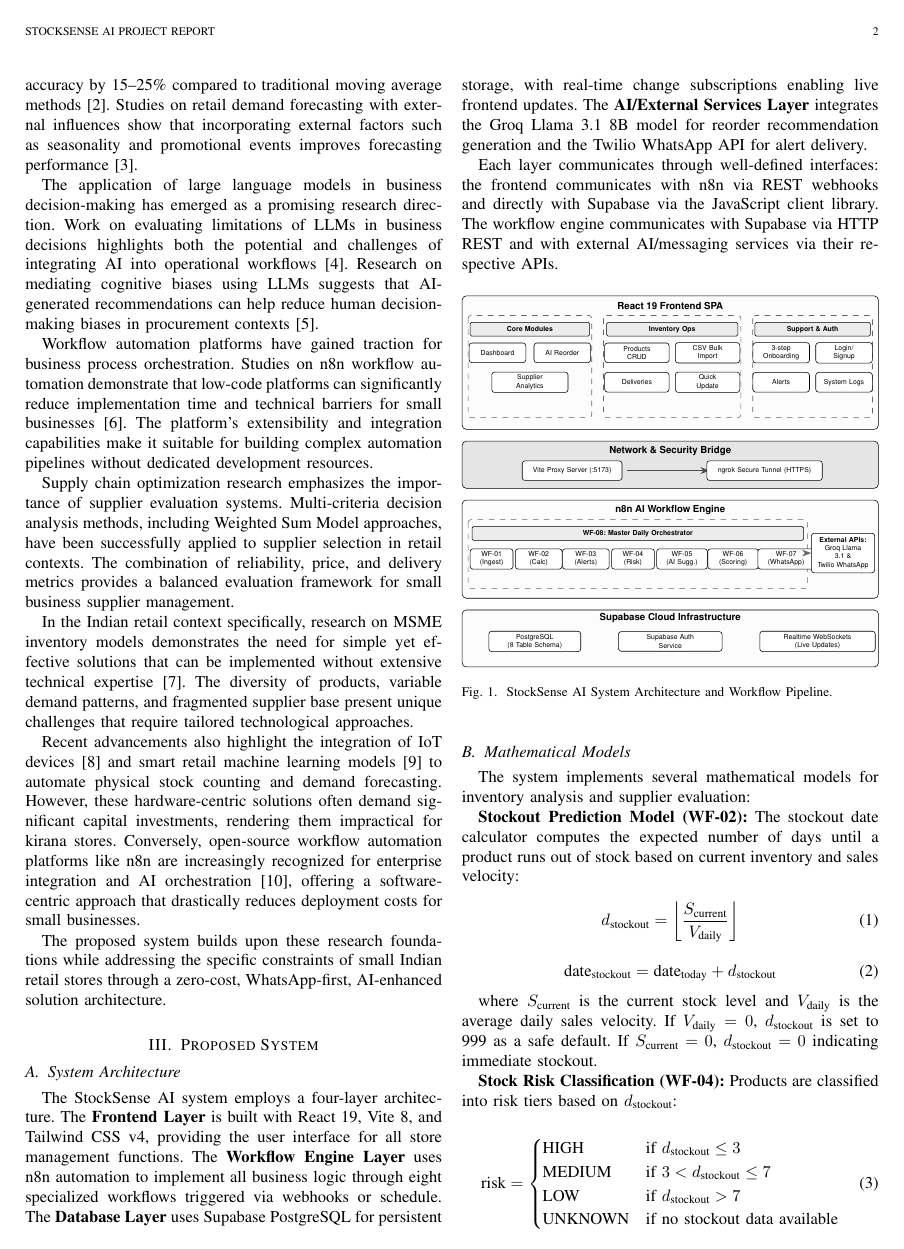
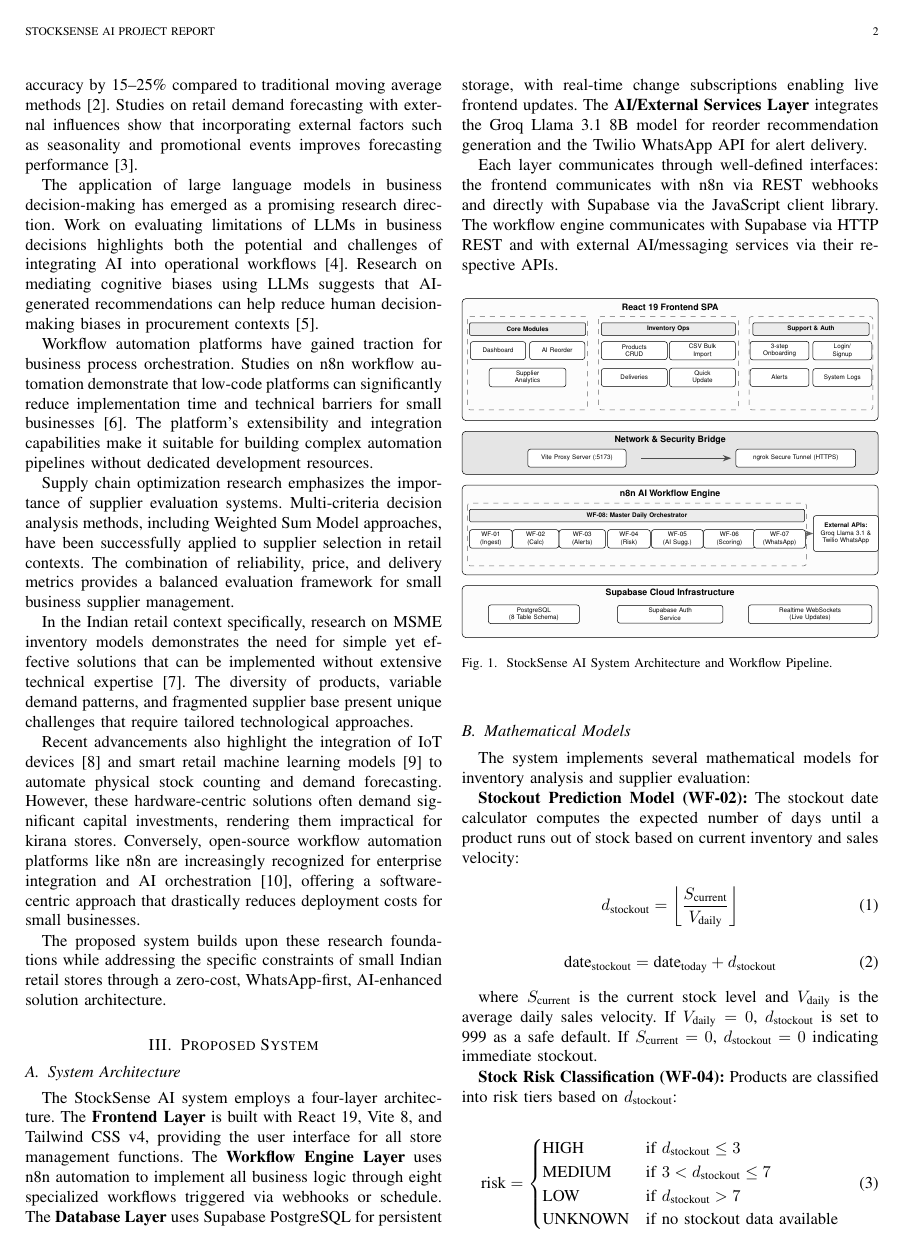
Before and after one commit to Vyshakh122003/AI-Powered-Supply-Chain-Inventory-Intelligence-System, a LaTeX paper (docs/StockSense_IEEE_Paper_v2.tex): page 2 of 6. Compiled offline with pdfLaTeX.

Commit message:
fix: expand diagram width to resolve squashed arrow and cramped node spacing

```diff
--- a/docs/StockSense_IEEE_Paper_v2.tex
+++ b/docs/StockSense_IEEE_Paper_v2.tex
@@ -112,67 +112,67 @@ Each layer communicates through well-defined interfaces: the frontend communicat
 ]
 
 % ====== LAYER 1: React 19 Frontend SPA ======
-\draw[black, rounded corners=3pt, fill=gray!2] (0,0) rectangle (10.6,-3.4);
-\node[font=\sffamily\scriptsize\bfseries] at (5.3,-0.25) {React 19 Frontend SPA};
+\draw[black, rounded corners=3pt, fill=gray!2] (0,0) rectangle (11.6,-3.4);
+\node[font=\sffamily\scriptsize\bfseries] at (5.8,-0.25) {React 19 Frontend SPA};
 
 % -- Core Modules --
-\draw[black!60, rounded corners=2pt, dash pattern=on 4pt off 4pt] (0.15,-0.5) rectangle (3.3,-3.1);
-\node[hd, text width=2.9cm] at (1.725,-0.85) {Core Modules};
-\node[md, text width=1.3cm] at (0.9,-1.45) {Dashboard};
-\node[md, text width=1.3cm] at (2.55,-1.45) {AI Reorder};
-\node[md, text width=1.8cm] at (1.725,-2.2) {Supplier\\Analytics};
+\draw[black!60, rounded corners=2pt, dash pattern=on 4pt off 4pt] (0.15,-0.5) rectangle (3.5,-3.1);
+\node[hd, text width=3.1cm] at (1.825,-0.85) {Core Modules};
+\node[md, text width=1.4cm] at (1.0,-1.45) {Dashboard};
+\node[md, text width=1.4cm] at (2.65,-1.45) {AI Reorder};
+\node[md, text width=2.0cm] at (1.825,-2.2) {Supplier\\Analytics};
 
 % -- Inventory Ops --
-\draw[black!60, rounded corners=2pt, dash pattern=on 4pt off 4pt] (3.6,-0.5) rectangle (7.1,-3.1);
-\node[hd, text width=3.2cm] at (5.35,-0.85) {Inventory Ops};
-\node[md, text width=1.5cm] at (4.45,-1.45) {Products\\CRUD};
-\node[md, text width=1.5cm] at (6.25,-1.45) {CSV Bulk\\Import};
-\node[md, text width=1.5cm] at (4.45,-2.2) {Deliveries};
-\node[md, text width=1.5cm] at (6.25,-2.2) {Quick\\Update};
+\draw[black!60, rounded corners=2pt, dash pattern=on 4pt off 4pt] (3.8,-0.5) rectangle (7.7,-3.1);
+\node[hd, text width=3.6cm] at (5.75,-0.85) {Inventory Ops};
+\node[md, text width=1.7cm] at (4.8,-1.45) {Products\\CRUD};
+\node[md, text width=1.7cm] at (6.7,-1.45) {CSV Bulk\\Import};
+\node[md, text width=1.7cm] at (4.8,-2.2) {Deliveries};
+\node[md, text width=1.7cm] at (6.7,-2.2) {Quick\\Update};
 
 % -- Support & Auth --
-\draw[black!60, rounded corners=2pt, dash pattern=on 4pt off 4pt] (7.4,-0.5) rectangle (10.45,-3.1);
-\node[hd, text width=2.8cm] at (8.925,-0.85) {Support \& Auth};
-\node[md, text width=1.3cm] at (8.125,-1.45) {3-step\\Onboarding};
-\node[md, text width=1.3cm] at (9.725,-1.45) {Login/\\Signup};
-\node[md, text width=1.3cm] at (8.125,-2.2) {Alerts};
-\node[md, text width=1.3cm] at (9.725,-2.2) {System Logs};
+\draw[black!60, rounded corners=2pt, dash pattern=on 4pt off 4pt] (8.0,-0.5) rectangle (11.45,-3.1);
+\node[hd, text width=3.1cm] at (9.725,-0.85) {Support \& Auth};
+\node[md, text width=1.5cm] at (8.85,-1.45) {3-step\\Onboarding};
+\node[md, text width=1.5cm] at (10.6,-1.45) {Login/\\Signup};
+\node[md, text width=1.5cm] at (8.85,-2.2) {Alerts};
+\node[md, text width=1.5cm] at (10.6,-2.2) {System Logs};
 
 % ====== LAYER 2: Network & Security Bridge ======
-\draw[black, rounded corners=3pt, fill=gray!20] (0,-3.7) rectangle (10.6,-4.9);
-\node[font=\sffamily\scriptsize\bfseries] at (5.3,-3.95) {Network \& Security Bridge};
-\node[md, text width=2.4cm] at (2.8,-4.45) {Vite Proxy Server (:5173)};
-\draw[wf arrow] (4.2,-4.45) -- (6.3,-4.45);
-\node[md, text width=2.8cm] at (7.7,-4.45) {ngrok Secure Tunnel (HTTPS)};
+\draw[black, rounded corners=3pt, fill=gray!20] (0,-3.7) rectangle (11.6,-4.9);
+\node[font=\sffamily\scriptsize\bfseries] at (5.8,-3.95) {Network \& Security Bridge};
+\node[md, text width=2.6cm] at (3.2,-4.45) {Vite Proxy Server (:5173)};
+\draw[wf arrow] (5.0,-4.45) -- (7.5,-4.45);
+\node[md, text width=3.2cm] at (9.3,-4.45) {ngrok Secure Tunnel (HTTPS)};
 
 % ====== LAYER 3: n8n AI Workflow Engine ======
-\draw[black, rounded corners=3pt, fill=gray!2] (0,-5.2) rectangle (10.6,-7.7);
-\node[font=\sffamily\scriptsize\bfseries] at (5.3,-5.45) {n8n AI Workflow Engine};
+\draw[black, rounded corners=3pt, fill=gray!2] (0,-5.2) rectangle (11.6,-7.7);
+\node[font=\sffamily\scriptsize\bfseries] at (5.8,-5.45) {n8n AI Workflow Engine};
 
 % WF-08 Orchestrator sub-box
-\draw[black!60, rounded corners=2pt, dash pattern=on 4pt off 4pt] (0.15,-5.7) rectangle (8.8,-7.45);
-\node[hd, text width=8.3cm] at (4.475,-6.05) {WF-08: Master Daily Orchestrator};
-\node[md, text width=0.95cm] at (0.75,-6.7) {WF-01\\(Ingest)};
-\node[md, text width=1.05cm] at (1.95,-6.7) {WF-02\\(Calc)};
-\node[md, text width=1.05cm] at (3.15,-6.7) {WF-03\\(Alerts)};
-\node[md, text width=0.95cm] at (4.35,-6.7) {WF-04\\(Risk)};
-\node[md, text width=1.15cm] at (5.6,-6.7) {WF-05\\(AI Sugg.)};
-\node[md, text width=1.15cm] at (6.9,-6.7) {WF-06\\(Scoring)};
-\node[md, text width=1.3cm] at (8.25,-6.7) {WF-07\\(WhatsApp)};
+\draw[black!60, rounded corners=2pt, dash pattern=on 4pt off 4pt] (0.15,-5.7) rectangle (9.6,-7.45);
+\node[hd, text width=9.2cm] at (4.875,-6.05) {WF-08: Master Daily Orchestrator};
+\node[md, text width=1.05cm] at (0.8,-6.7) {WF-01\\(Ingest)};
+\node[md, text width=1.15cm] at (2.05,-6.7) {WF-02\\(Calc)};
+\node[md, text width=1.15cm] at (3.35,-6.7) {WF-03\\(Alerts)};
+\node[md, text width=1.05cm] at (4.65,-6.7) {WF-04\\(Risk)};
+\node[md, text width=1.3cm] at (6.0,-6.7) {WF-05\\(AI Sugg.)};
+\node[md, text width=1.3cm] at (7.45,-6.7) {WF-06\\(Scoring)};
+\node[md, text width=1.3cm] at (8.85,-6.7) {WF-07\\(WhatsApp)};
 
 % External APIs box
 \node[rectangle, draw=black, rounded corners=2pt, fill=white,
-  font=\sffamily\tiny, text width=1.4cm, text centered, inner sep=3pt,
-  minimum height=1.0cm] (api) at (9.7,-6.55)
+  font=\sffamily\tiny, text width=1.6cm, text centered, inner sep=3pt,
+  minimum height=1.0cm] (api) at (10.7,-6.55)
   {\textbf{External APIs:}\\Groq Llama 3.1 \&\\Twilio WhatsApp};
-\draw[wf arrow, black!60] (8.8,-6.55) -- (api.west);
+\draw[wf arrow, black!60] (9.6,-6.55) -- (api.west);
 
 % ====== LAYER 4: Supabase Cloud Infrastructure ======
-\draw[black, rounded corners=3pt, fill=gray!2] (0,-8.0) rectangle (10.6,-9.45);
-\node[font=\sffamily\scriptsize\bfseries] at (5.3,-8.2) {Supabase Cloud Infrastructure};
-\node[md, text width=2.2cm] at (1.85,-8.8) {PostgreSQL\\(8 Table Schema)};
-\node[md, text width=2.5cm] at (5.3,-8.8) {Supabase Auth\\Service};
-\node[md, text width=2.8cm] at (9.05,-8.8) {Realtime WebSockets\\(Live Updates)};
+\draw[black, rounded corners=3pt, fill=gray!2] (0,-8.0) rectangle (11.6,-9.45);
+\node[font=\sffamily\scriptsize\bfseries] at (5.8,-8.2) {Supabase Cloud Infrastructure};
+\node[md, text width=2.4cm] at (2.0,-8.8) {PostgreSQL\\(8 Table Schema)};
+\node[md, text width=2.8cm] at (5.8,-8.8) {Supabase Auth\\Service};
+\node[md, text width=3.3cm] at (9.7,-8.8) {Realtime WebSockets\\(Live Updates)};
 
 \end{tikzpicture}%
 }
```
